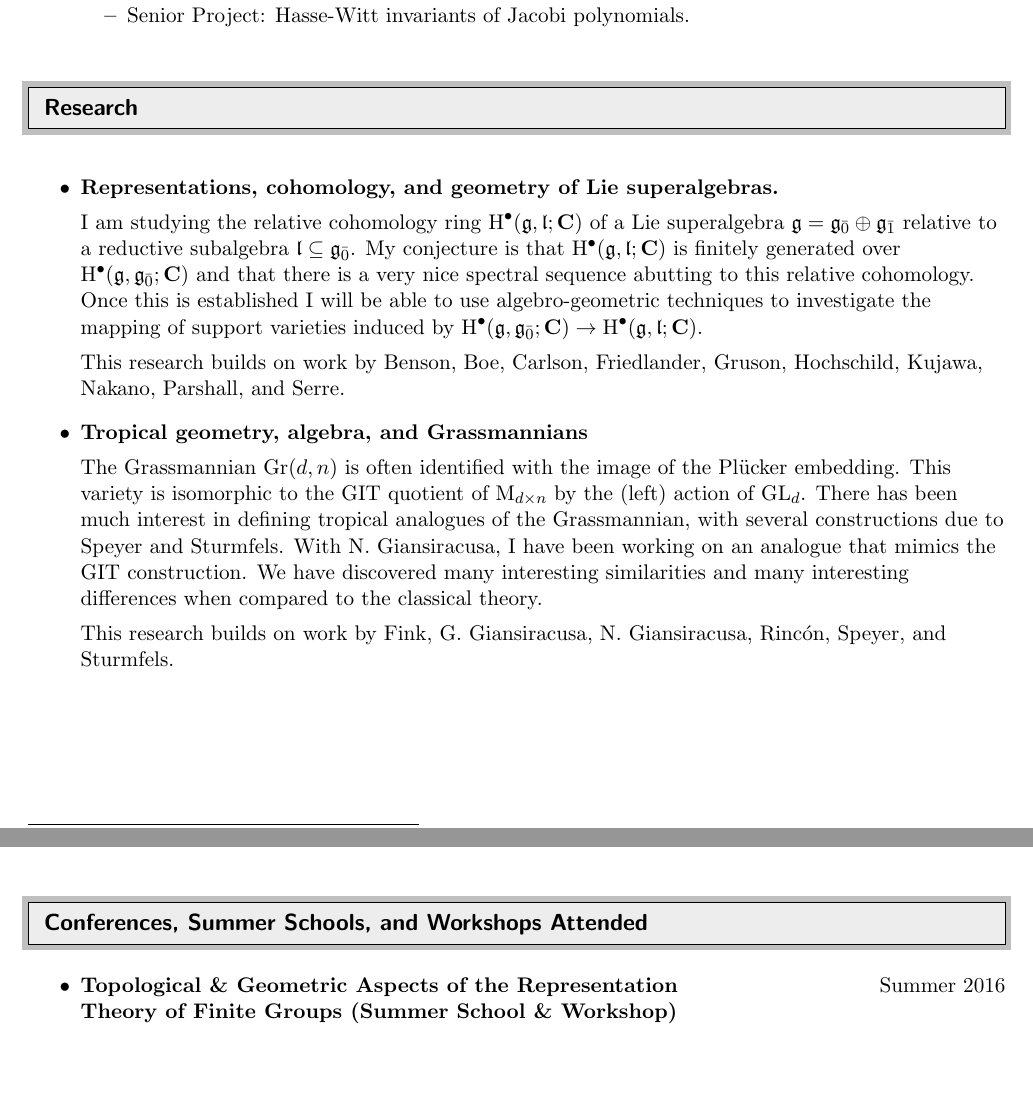
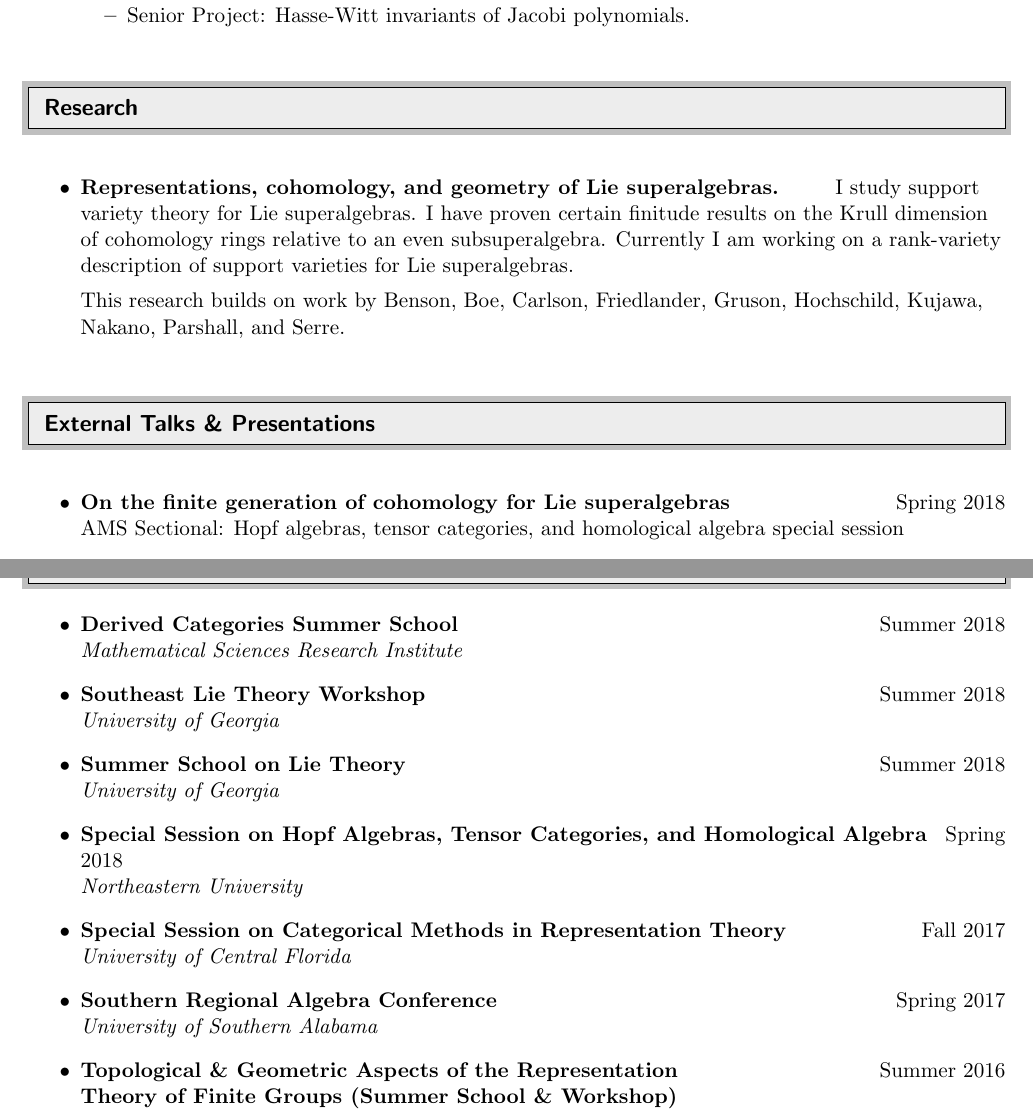
Before and after one commit to andrewmaurer/CV, a LaTeX CV (cv.tex): two parts of pages 1 and 3 of 4 before the commit and two parts of pages 1 and 4 of 5 after it, joined at a grey line, cut so that both start at the same text, the shorter picture padded with empty space. Compiled offline with pdfLaTeX.

Commit message:
updated \today

```diff
--- a/cv.tex
+++ b/cv.tex
@@ -107,16 +107,20 @@ Athens, Georgia 30602
 %%%%%%%%%%%%%%%%%%%%%%%%%%%%%%
 
 \begin{itemize}
-    \item \textbf{Representations, cohomology, and geometry of Lie superalgebras.}
-
-    I am studying the relative cohomology ring $\operatorname{H}^\bullet(\mathfrak{g},\mathfrak{l};\mathbf{C})$ of a Lie superalgebra $\mathfrak g = \mathfrak g_{\bar 0} \oplus \mathfrak g_{\bar 1}$ relative to a reductive subalgebra $\mathfrak{l} \subseteq \mathfrak{g}_{\bar 0}$. My conjecture is that $\operatorname{H}^\bullet(\mathfrak{g},\mathfrak{l};\mathbf{C})$ is finitely generated over $\operatorname{H}^\bullet(\mathfrak{g},\mathfrak{g}_{\bar 0};\mathbf{C})$ and that there is a very nice spectral sequence abutting to this relative cohomology. Once this is established I will be able to use algebro-geometric techniques to investigate the mapping of support varieties induced by $\operatorname{H}^\bullet(\mathfrak{g},\mathfrak{g}_{\bar 0};\mathbf{C}) \to \operatorname{H}^\bullet(\mathfrak{g},\mathfrak{l};\mathbf{C})$.
+\item \textbf{Representations, cohomology, and geometry of Lie superalgebras.}
+  \newcommand{\g}{\mathfrak{g}}
+  \newcommand{\even}[1]{{#1}_{\bar 0}}
+  \newcommand{\odd}[1]{{#1}_{\bar 1}}
+  \renewcommand{\H}{\operatorname{H}}
+  \newcommand{\CC}{\mathbb{C}}
+  I study support variety theory for Lie superalgebras. I have proven certain finitude results on the Krull dimension of cohomology rings relative to an even subsuperalgebra. Currently I am working on a rank-variety description of support varieties for Lie superalgebras.
 
     This research builds on work by Benson, Boe, Carlson, Friedlander, Gruson, Hochschild, Kujawa, Nakano, Parshall, and Serre.
-    \item \textbf{Tropical geometry, algebra, and Grassmannians}
+%     \item \textbf{Tropical geometry, algebra, and Grassmannians}
 
-    The Grassmannian $\operatorname{Gr}(d,n)$ is often identified with the image of the Pl\"ucker embedding. This variety is isomorphic to the GIT quotient of $\operatorname{M}_{d \times n}$ by the (left) action of $\operatorname{GL}_d$. There has been much interest in defining tropical analogues of the Grassmannian, with several constructions due to Speyer and Sturmfels. With N. Giansiracusa, I have been working on an analogue that mimics the GIT construction. We have discovered many interesting similarities and many interesting differences when compared to the classical theory.
+%     The Grassmannian $\operatorname{Gr}(d,n)$ is often identified with the image of the Pl\"ucker embedding. This variety is isomorphic to the GIT quotient of $\operatorname{M}_{d \times n}$ by the (left) action of $\operatorname{GL}_d$. There has been much interest in defining tropical analogues of the Grassmannian, with several constructions due to Speyer and Sturmfels. With N. Giansiracusa, I have been working on an analogue that mimics the GIT construction. We have discovered many interesting similarities and many interesting differences when compared to the classical theory.
 
-    This research builds on work by  Fink, G. Giansiracusa, N. Giansiracusa, Rinc\'on, Speyer, and Sturmfels.
+%     This research builds on work by  Fink, G. Giansiracusa, N. Giansiracusa, Rinc\'on, Speyer, and Sturmfels.
 \end{itemize}
 
 %%%%%%%%%%%%%%%%%%%%%%%%%%%%%%
@@ -124,4 +128,6 @@ Athens, Georgia 30602
 %%%%%%%%%%%%%%%%%%%%%%%%%%%%%%
 
 \begin{itemize}
+\item \textbf{On the finite generation of cohomology for Lie superalgebras} \hfill Spring 2018 \\
+  AMS Sectional: Hopf algebras, tensor categories, and homological algebra special session
  \item \textbf{On the finite generation of cohomology for Lie superalgebras} \hfill Fall 2017 \\
@@ -180,6 +192,23 @@ Athens, Georgia 30602
 \resheading{Conferences, Summer Schools, and Workshops Attended}
 %%%%%%%%%%%%%%%%%%%%%%%%%%%%%%
 \begin{itemize}
+
+    \item \textbf{Derived Categories Summer School} \hfill Summer 2018 \\
+          \textit{Mathematical Sciences Research Institute}
+
+    \item \textbf{Southeast Lie Theory Workshop} \hfill Summer 2018 \\
+          \textit{University of Georgia}
+
+    \item \textbf{Summer School on Lie Theory} \hfill Summer 2018 \\
+          \textit{University of Georgia}
+
+    \item \textbf{Special Session on Hopf Algebras, Tensor Categories, and Homological Algebra} \hfill Spring 2018 \\
+          \textit{Northeastern University}
+
+    \item \textbf{Special Session on Categorical Methods in Representation Theory} \hfill Fall 2017 \\
+          \textit{University of Central Florida}
+    \item \textbf{Southern Regional Algebra Conference} \hfill Spring 2017 \\
+          \textit{University of Southern Alabama}
     \item \textbf{Topological \& Geometric Aspects of the Representation} \hfill Summer 2016 \\
           \textbf{Theory of Finite Groups (Summer School \& Workshop)}  \\
           \textit{Pacific Institute for the Mathematical Sciences}
```
Also changed, not shown: cv.pdf, cv.tex (16 more changed lines).
